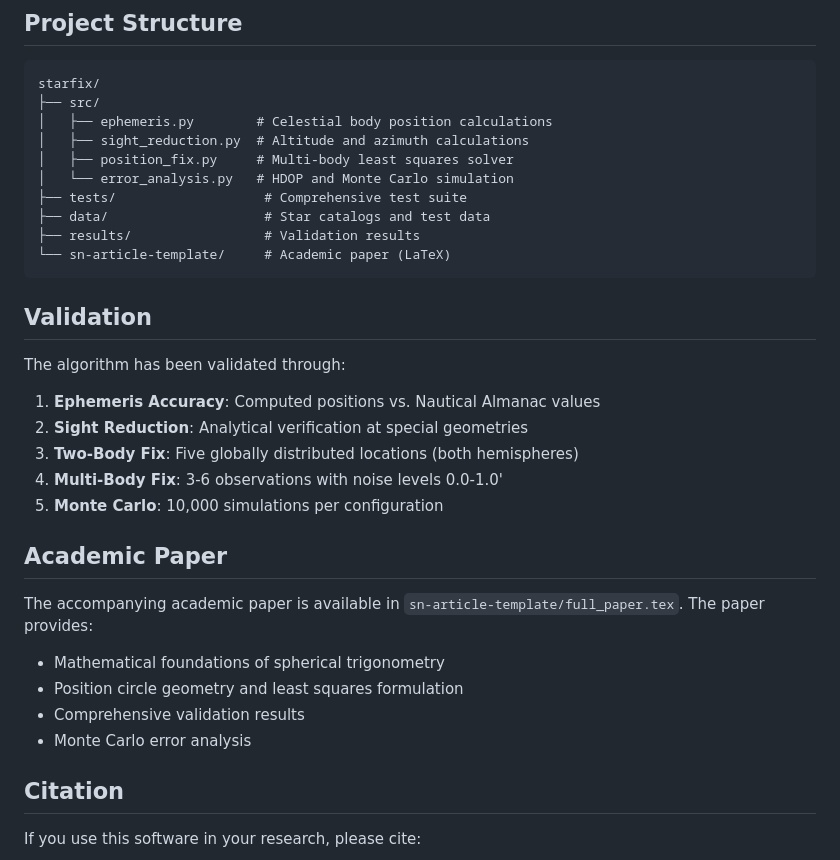
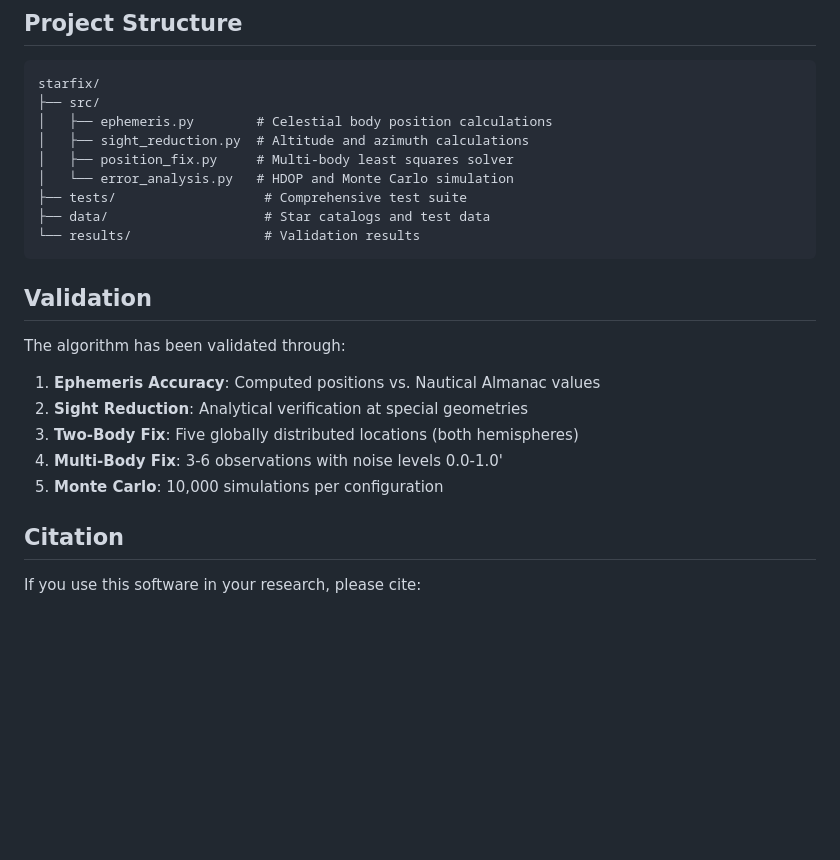
Before and after one commit to vahitcalisir-art/starfix, a Markdown page: README.md, the part around the change. Rendered like a GitHub page; blank space fills up the shorter version.

Commit message:
Update README: remove academic paper section

````diff
--- a/README.md
+++ b/README.md
@@ -73,8 +73,7 @@ starfix/
 │   └── error_analysis.py   # HDOP and Monte Carlo simulation
 ├── tests/                   # Comprehensive test suite
 ├── data/                    # Star catalogs and test data
-├── results/                 # Validation results
-└── sn-article-template/     # Academic paper (LaTeX)
+└── results/                 # Validation results
 ```
 
 ## Validation
@@ -86,15 +85,6 @@ The algorithm has been validated through:
 3. **Two-Body Fix**: Five globally distributed locations (both hemispheres)
 4. **Multi-Body Fix**: 3-6 observations with noise levels 0.0-1.0'
 5. **Monte Carlo**: 10,000 simulations per configuration
-
-## Academic Paper
-
-The accompanying academic paper is available in `sn-article-template/full_paper.tex`. The paper provides:
-
-- Mathematical foundations of spherical trigonometry
-- Position circle geometry and least squares formulation
-- Comprehensive validation results
-- Monte Carlo error analysis
 
 ## Citation
 
````
